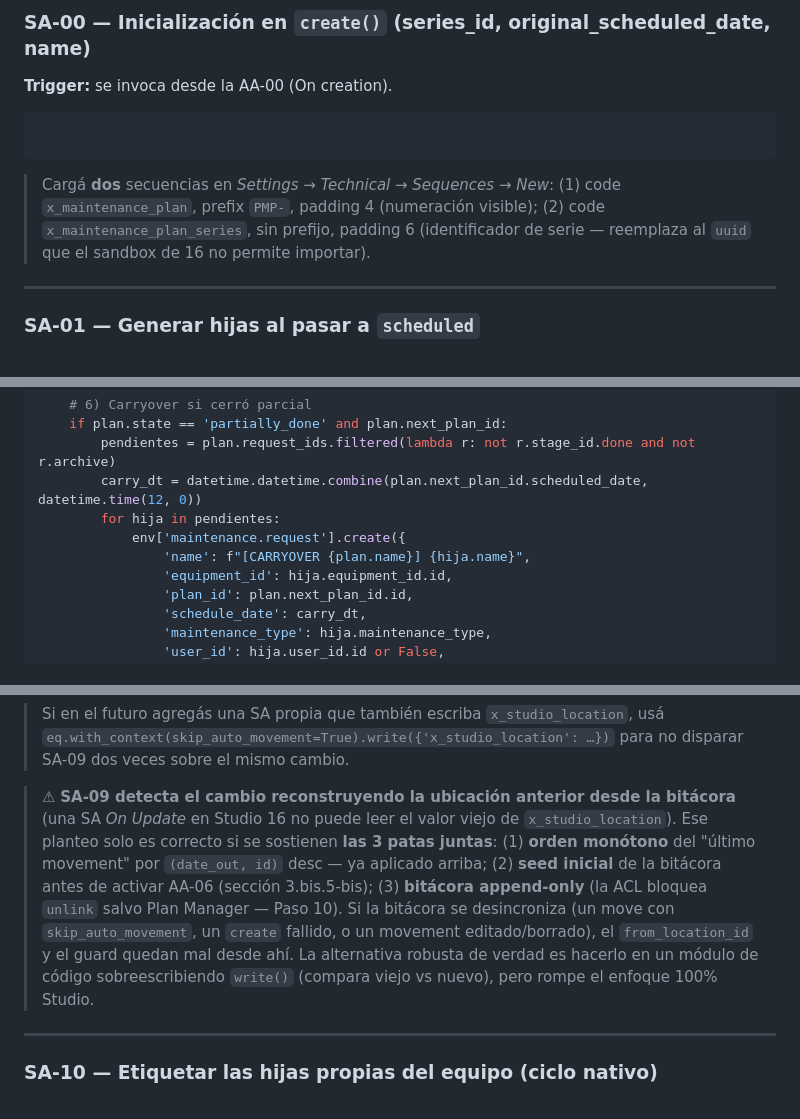
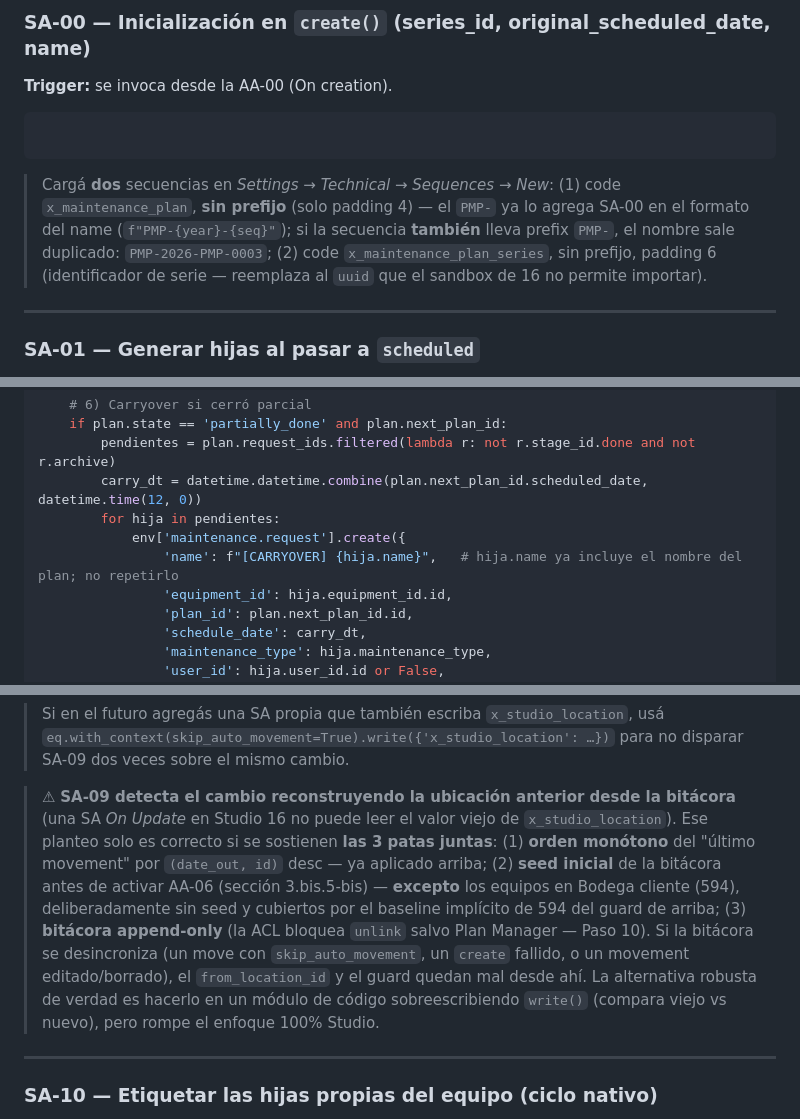
Before and after one commit to dcuerowe/odoo_con_mantenciones, a Markdown page: maintenance_plan/PLAN_IMPLEMENTACION.md, 3 parts joined by grey strips. GitHub-like rendering.

````diff
--- a/maintenance_plan/PLAN_IMPLEMENTACION.md
+++ b/maintenance_plan/PLAN_IMPLEMENTACION.md
@@ -613,7 +623,7 @@ for record in records:
 
 ```
 
-> Cargá **dos** secuencias en *Settings → Technical → Sequences → New*: (1) code `x_maintenance_plan`, prefix `PMP-`, padding 4 (numeración visible); (2) code `x_maintenance_plan_series`, sin prefijo, padding 6 (identificador de serie — reemplaza al `uuid` que el sandbox de 16 no permite importar).
+> Cargá **dos** secuencias en *Settings → Technical → Sequences → New*: (1) code `x_maintenance_plan`, **sin prefijo** (solo padding 4) — el `PMP-` ya lo agrega SA-00 en el formato del name (`f"PMP-{year}-{seq}"`); si la secuencia **también** lleva prefix `PMP-`, el nombre sale duplicado: `PMP-2026-PMP-0003`; (2) code `x_maintenance_plan_series`, sin prefijo, padding 6 (identificador de serie — reemplaza al `uuid` que el sandbox de 16 no permite importar).
 
 ---
 
@@ -786,7 +796,7 @@ for plan in records:
         carry_dt = datetime.datetime.combine(plan.next_plan_id.scheduled_date, datetime.time(12, 0))
         for hija in pendientes:
             env['maintenance.request'].create({
-                'name': f"[CARRYOVER {plan.name}] {hija.name}",
+                'name': f"[CARRYOVER] {hija.name}",   # hija.name ya incluye el nombre del plan; no repetirlo
                 'equipment_id': hija.equipment_id.id,
                 'plan_id': plan.next_plan_id.id,
                 'schedule_date': carry_dt,
@@ -1088,7 +1107,7 @@ for eq in records:
 
 > Si en el futuro agregás una SA propia que también escriba `x_studio_location`, usá `eq.with_context(skip_auto_movement=True).write({'x_studio_location': …})` para no disparar SA-09 dos veces sobre el mismo cambio.
 
-> ⚠ **SA-09 detecta el cambio reconstruyendo la ubicación anterior desde la bitácora** (una SA *On Update* en Studio 16 no puede leer el valor viejo de `x_studio_location`). Ese planteo solo es correcto si se sostienen **las 3 patas juntas**: (1) **orden monótono** del "último movement" por `(date_out, id)` desc — ya aplicado arriba; (2) **seed inicial** de la bitácora antes de activar AA-06 (sección 3.bis.5-bis); (3) **bitácora append-only** (la ACL bloquea `unlink` salvo Plan Manager — Paso 10). Si la bitácora se desincroniza (un move con `skip_auto_movement`, un `create` fallido, o un movement editado/borrado), el `from_location_id` y el guard quedan mal desde ahí. La alternativa robusta de verdad es hacerlo en un módulo de código sobreescribiendo `write()` (compara viejo vs nuevo), pero rompe el enfoque 100% Studio.
+> ⚠ **SA-09 detecta el cambio reconstruyendo la ubicación anterior desde la bitácora** (una SA *On Update* en Studio 16 no puede leer el valor viejo de `x_studio_location`). Ese planteo solo es correcto si se sostienen **las 3 patas juntas**: (1) **orden monótono** del "último movement" por `(date_out, id)` desc — ya aplicado arriba; (2) **seed inicial** de la bitácora antes de activar AA-06 (sección 3.bis.5-bis) — **excepto** los equipos en Bodega cliente (594), deliberadamente sin seed y cubiertos por el baseline implícito de 594 del guard de arriba; (3) **bitácora append-only** (la ACL bloquea `unlink` salvo Plan Manager — Paso 10). Si la bitácora se desincroniza (un move con `skip_auto_movement`, un `create` fallido, o un movement editado/borrado), el `from_location_id` y el guard quedan mal desde ahí. La alternativa robusta de verdad es hacerlo en un módulo de código sobreescribiendo `write()` (compara viejo vs nuevo), pero rompe el enfoque 100% Studio.
 
 ---
 
````
Also changed, not shown: other parts of maintenance_plan/PLAN_IMPLEMENTACION.md (+24 -3 lines), maintenance_plan/PROCESOS_Y_FLUJOS.md (added, +480 -0 lines).
